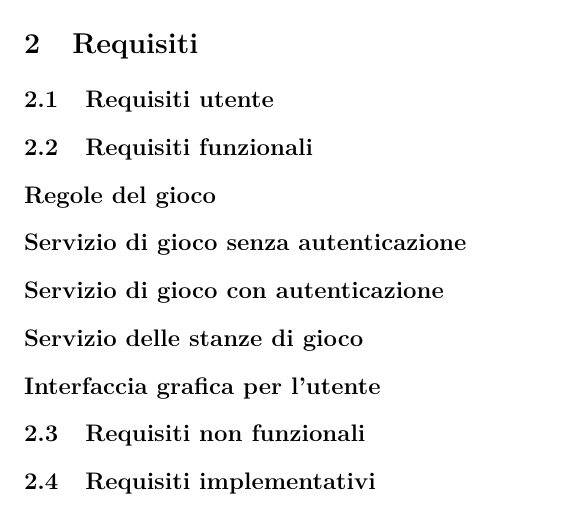
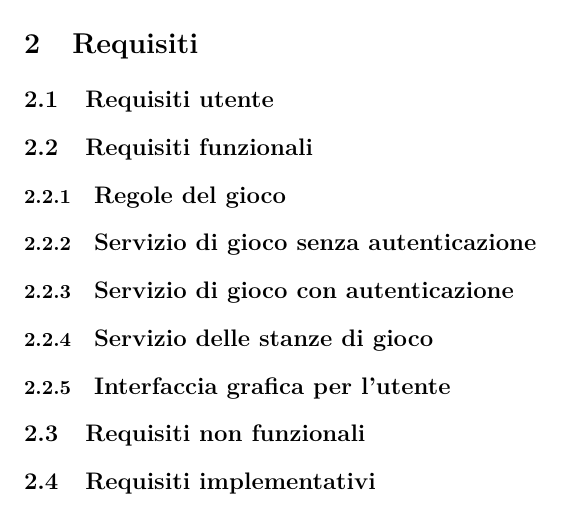
Before and after one commit to Tirocigno/pps-17-maraf1-mp, a LaTeX document (doc/reports/report.tex): part of page 4 of 8, cut so that both start at the same text. Compiled offline with pdfLaTeX.

Commit message:
Added numeration of subsubsection of report.

```diff
--- a/doc/reports/report.tex
+++ b/doc/reports/report.tex
@@ -53,8 +53,8 @@
 
 \onehalfspacing%                % Imposta interlinea a 1,5 ed equivale a \linespread{1,5}
 
-\setcounter{secnumdepth}{2}     % Numera fino alla sottosezione nel corpo del testo
-\setcounter{tocdepth}{3}        % Numera fino alla sotto-sottosezione nell'indice
+\setcounter{secnumdepth}{4}     % Numera fino alla sottosezione nel corpo del testo
+\setcounter{tocdepth}{4}        % Numera fino alla sotto-sottosezione nell'indice
 
 \usepackage[%
     depth=3,            % equivale a bookmarksdepth di hyperref
```
